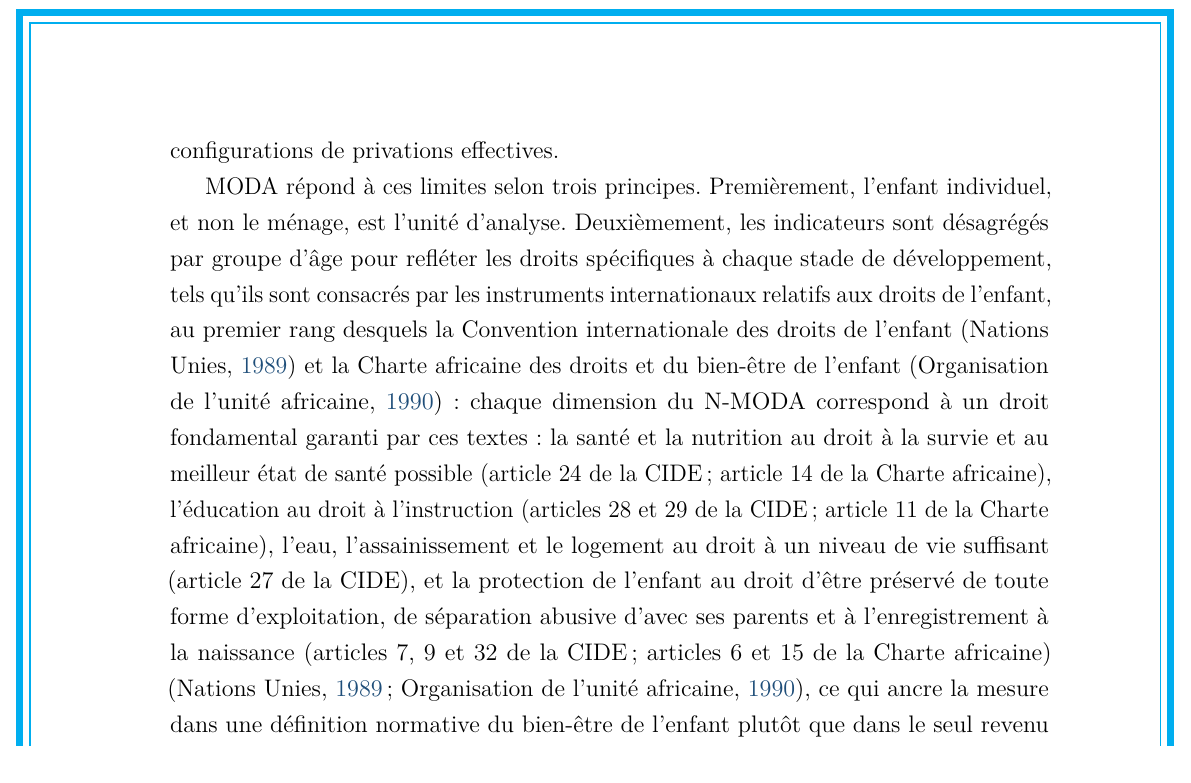
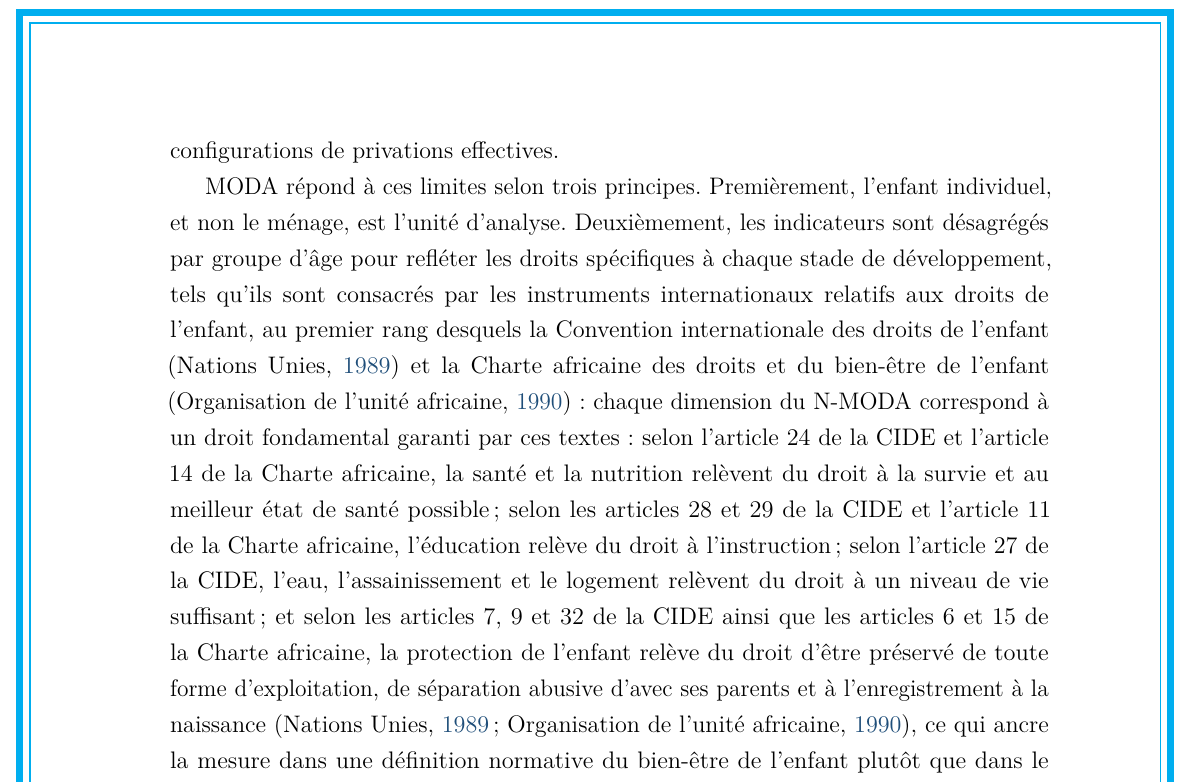
Before and after one commit to JODRAFF9/MEMOIRE, a LaTeX document (latex/main.tex, which reads latex/chapitres/chapitre2.tex): part of page 24 of 64, cut so that both start at the same text. Compiled offline with pdfLaTeX.

Commit message:
Reformuler les références aux articles en style narratif (selon l'article...) (#237)
Co-authored-by: Claude <noreply@anthropic.com>

```diff
--- a/latex/chapitres/chapitre2.tex
+++ b/latex/chapitres/chapitre2.tex
@@ -170,15 +170,16 @@
 et la Charte africaine des droits et du bien-être de l'enfant
 \parencite{oua1990}~: chaque
 dimension du N-MODA correspond à un droit fondamental garanti par ces
-textes~: la santé et la nutrition au droit à la survie et au meilleur état de
-santé possible (article 24 de la CIDE~; article 14 de la Charte africaine),
-l'éducation au droit à l'instruction (articles 28 et 29 de la CIDE~;
-article 11 de la Charte africaine), l'eau, l'assainissement et le logement
-au droit à un niveau de vie suffisant (article 27 de la CIDE), et la
-protection de l'enfant au droit d'être préservé de toute forme
-d'exploitation, de séparation abusive d'avec ses parents et à
-l'enregistrement à la naissance (articles 7, 9 et 32 de la CIDE~;
-articles 6 et 15 de la Charte africaine) \parencite{onu1989,oua1990}, ce qui
+textes~: selon l'article 24 de la CIDE et l'article 14 de la Charte
+africaine, la santé et la nutrition relèvent du droit à la survie et au
+meilleur état de santé possible~; selon les articles 28 et 29 de la CIDE et
+l'article 11 de la Charte africaine, l'éducation relève du droit à
+l'instruction~; selon l'article 27 de la CIDE, l'eau, l'assainissement et le
+logement relèvent du droit à un niveau de vie suffisant~; et selon les
+articles 7, 9 et 32 de la CIDE ainsi que les articles 6 et 15 de la Charte
+africaine, la protection de l'enfant relève du droit d'être préservé de
+toute forme d'exploitation, de séparation abusive d'avec ses parents et à
+l'enregistrement à la naissance \parencite{onu1989,oua1990}, ce qui
 ancre la mesure dans une définition normative du bien-être de l'enfant
 plutôt que dans le
 seul revenu du ménage. Troisièmement, l'analyse
```
